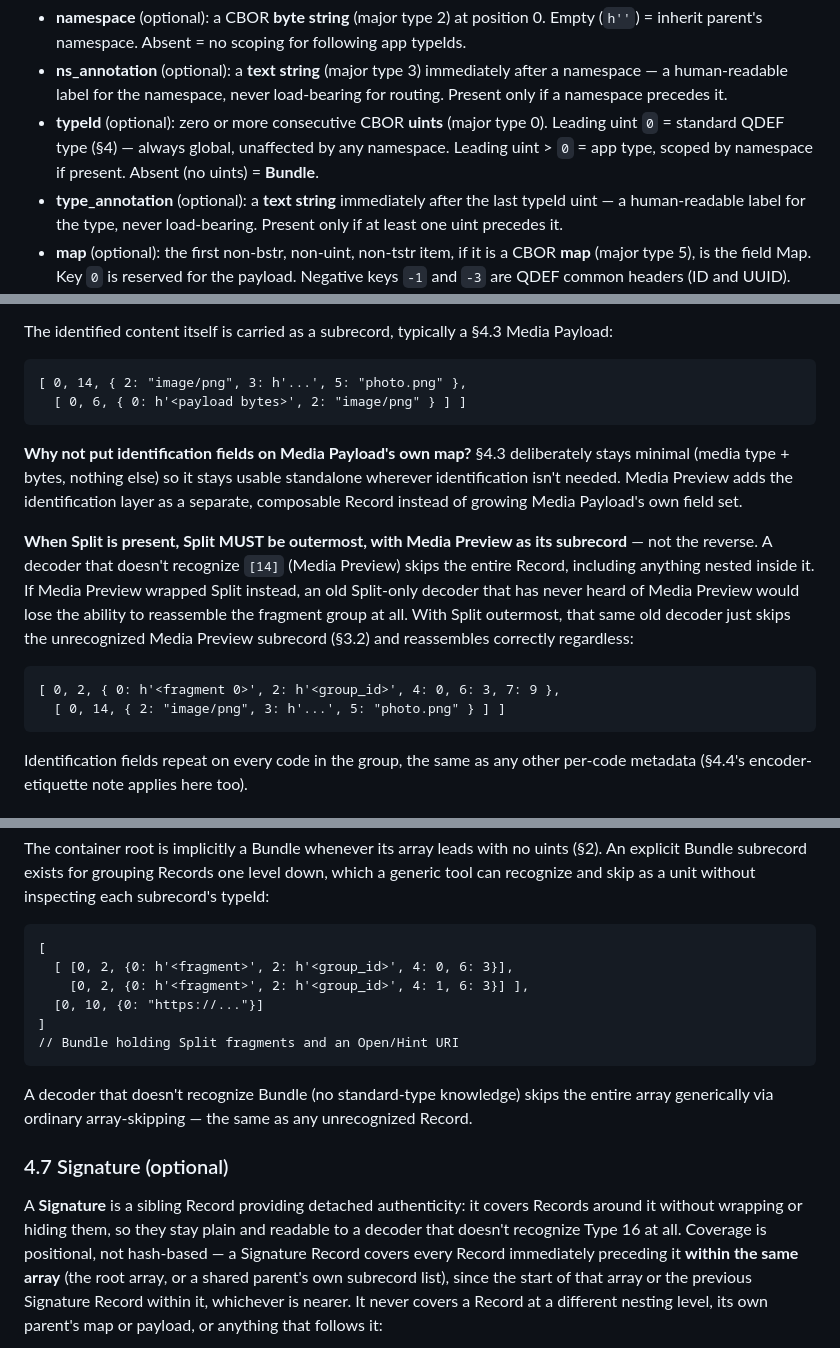
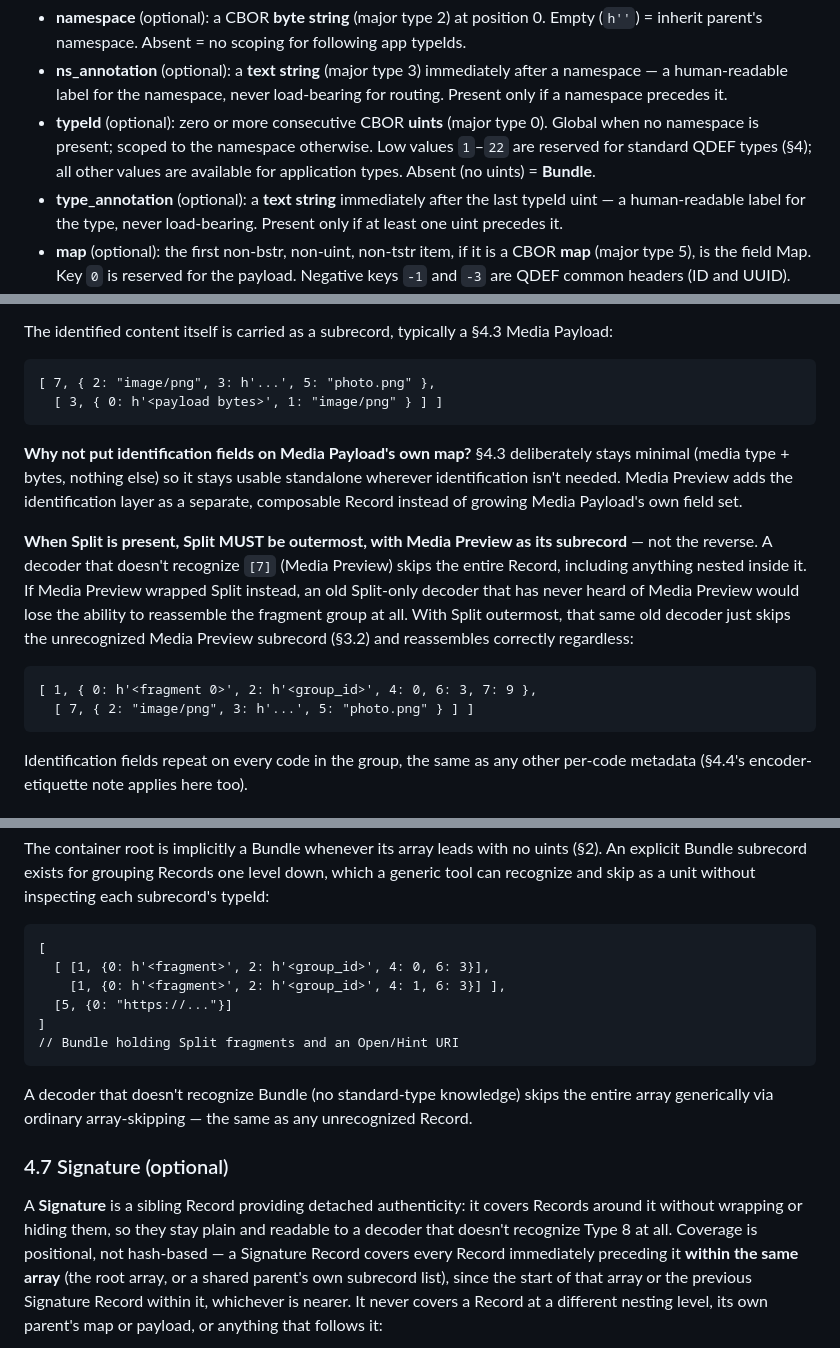
Before and after one commit to qdef-format/qdef-format.github.io, a Markdown page: docs/QDEF-SPEC.md, 3 parts joined by grey strips. Drawn GitHub-style.

````diff
--- a/docs/QDEF-SPEC.md
+++ b/docs/QDEF-SPEC.md
@@ -133,9 +133,10 @@ namespace?, ns_annotation?, typeId*, type_annotation?, map?, subrecord*
   namespace, never load-bearing for routing. Present only if a
   namespace precedes it.
 - **typeId** (optional): zero or more consecutive CBOR **uints** (major
-  type 0). Leading uint `0` = standard QDEF type (§4) — always global,
-  unaffected by any namespace. Leading uint > `0` = app type, scoped
-  by namespace if present. Absent (no uints) = **Bundle**.
+  type 0). Global when no namespace is present; scoped to the namespace
+  otherwise. Low values `1`–`22` are reserved for standard QDEF types
+  (§4); all other values are available for application types. Absent
+  (no uints) = **Bundle**.
 - **type_annotation** (optional): a **text string** immediately after
   the last typeId uint — a human-readable label for the type, never
   load-bearing. Present only if at least one uint precedes it.
@@ -805,8 +805,8 @@ The identified content itself is carried as a subrecord, typically a
 §4.3 Media Payload:
 
 ```
-[ 0, 14, { 2: "image/png", 3: h'...', 5: "photo.png" },
-  [ 0, 6, { 0: h'<payload bytes>', 2: "image/png" } ] ]
+[ 7, { 2: "image/png", 3: h'...', 5: "photo.png" },
+  [ 3, { 0: h'<payload bytes>', 1: "image/png" } ] ]
 ```
 
 **Why not put identification fields on Media Payload's own map?** §4.3
@@ -817,7 +817,7 @@ instead of growing Media Payload's own field set.
 
 **When Split is present, Split MUST be outermost, with Media Preview as
 its subrecord** — not the reverse. A decoder that doesn't recognize
-`[14]` (Media Preview) skips the entire Record, including anything
+`[7]` (Media Preview) skips the entire Record, including anything
 nested inside it. If Media Preview wrapped Split instead, an old
 Split-only decoder that has never heard of Media Preview would lose the
 ability to reassemble the fragment group at all. With Split outermost,
@@ -825,8 +825,8 @@ that same old decoder just skips the unrecognized Media Preview
 subrecord (§3.2) and reassembles correctly regardless:
 
 ```
-[ 0, 2, { 0: h'<fragment 0>', 2: h'<group_id>', 4: 0, 6: 3, 7: 9 },
-  [ 0, 14, { 2: "image/png", 3: h'...', 5: "photo.png" } ] ]
+[ 1, { 0: h'<fragment 0>', 2: h'<group_id>', 4: 0, 6: 3, 7: 9 },
+  [ 7, { 2: "image/png", 3: h'...', 5: "photo.png" } ] ]
 ```
 
 Identification fields repeat on every code in the group, the same as
@@ -854,9 +854,9 @@ without inspecting each subrecord's typeId:
 
 ```
 [
-  [ [0, 2, {0: h'<fragment>', 2: h'<group_id>', 4: 0, 6: 3}],
-    [0, 2, {0: h'<fragment>', 2: h'<group_id>', 4: 1, 6: 3}] ],
-  [0, 10, {0: "https://..."}]
+  [ [1, {0: h'<fragment>', 2: h'<group_id>', 4: 0, 6: 3}],
+    [1, {0: h'<fragment>', 2: h'<group_id>', 4: 1, 6: 3}] ],
+  [5, {0: "https://..."}]
 ]
 // Bundle holding Split fragments and an Open/Hint URI
 ```
@@ -870,7 +870,7 @@ same as any unrecognized Record.
 
 A **Signature** is a sibling Record providing detached authenticity: it
 covers Records around it without wrapping or hiding them, so they stay
-plain and readable to a decoder that doesn't recognize Type 16 at all.
+plain and readable to a decoder that doesn't recognize Type 8 at all.
 Coverage is positional, not hash-based — a Signature Record covers
 every Record immediately preceding it **within the same array** (the
 root array, or a shared parent's own subrecord list), since the
````
Also changed, not shown: other parts of docs/QDEF-SPEC.md (+9 -10 lines).
